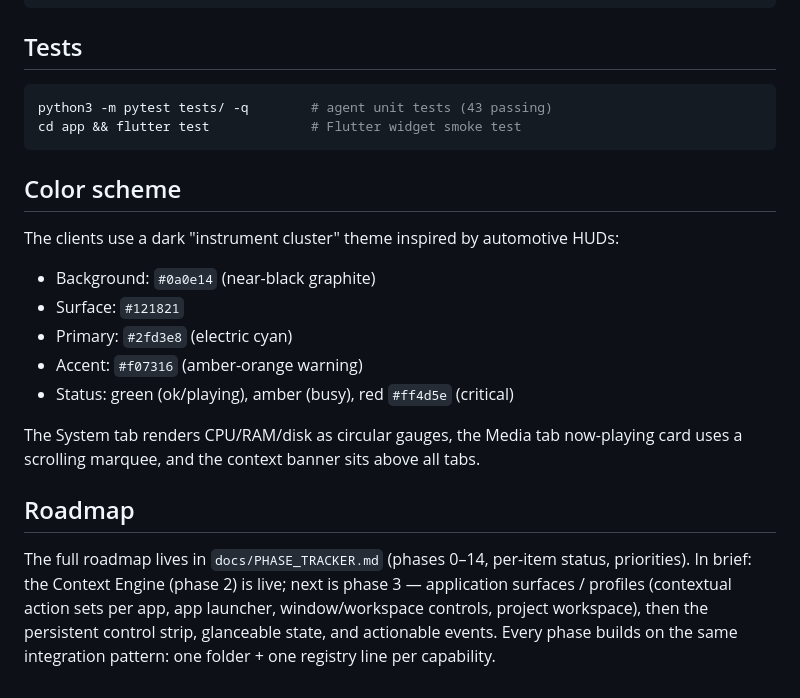
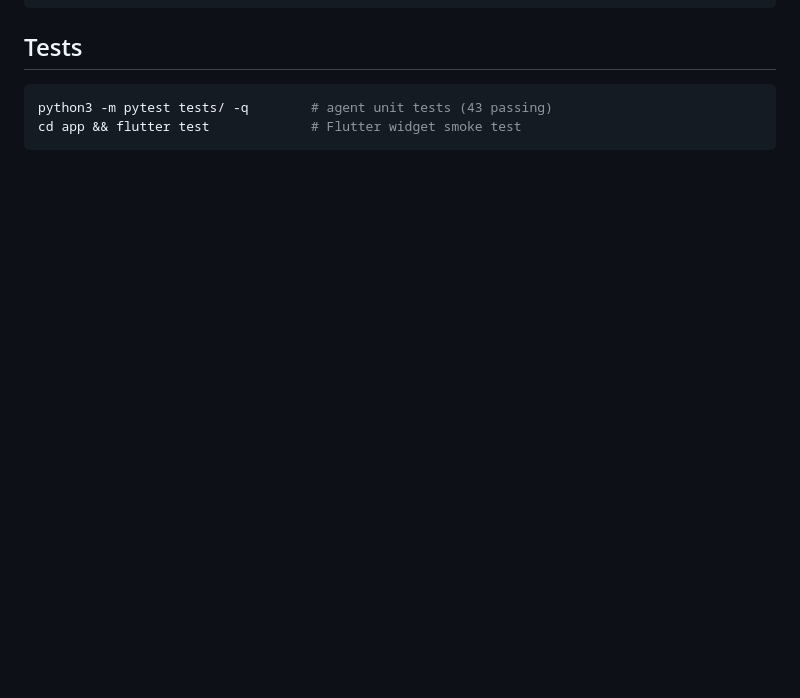
Before and after one commit to AP0827/Tact, a Markdown page: README.md, the part around the change. Rendered like a GitHub page; blank space fills up the shorter version.

Commit message:
Remove color scheme and roadmap sections from README
Removed sections on color scheme and roadmap from README.

````diff
--- a/README.md
+++ b/README.md
@@ -328,26 +328,3 @@ docs/
 python3 -m pytest tests/ -q        # agent unit tests (43 passing)
 cd app && flutter test             # Flutter widget smoke test
 ```
-
-## Color scheme
-
-The clients use a dark "instrument cluster" theme inspired by automotive HUDs:
-- Background: `#0a0e14` (near-black graphite)
-- Surface: `#121821`
-- Primary: `#2fd3e8` (electric cyan)
-- Accent: `#f07316` (amber-orange warning)
-- Status: green (ok/playing), amber (busy), red `#ff4d5e` (critical)
-
-The System tab renders CPU/RAM/disk as circular gauges, the Media tab
-now-playing card uses a scrolling marquee, and the context banner sits above
-all tabs.
-
-## Roadmap
-
-The full roadmap lives in `docs/PHASE_TRACKER.md` (phases 0–14, per-item
-status, priorities). In brief: the Context Engine (phase 2) is live; next is
-phase 3 — application surfaces / profiles (contextual action sets per app,
-app launcher, window/workspace controls, project workspace), then the
-persistent control strip, glanceable state, and actionable events. Every
-phase builds on the same integration pattern: one folder + one registry line
-per capability.
````
